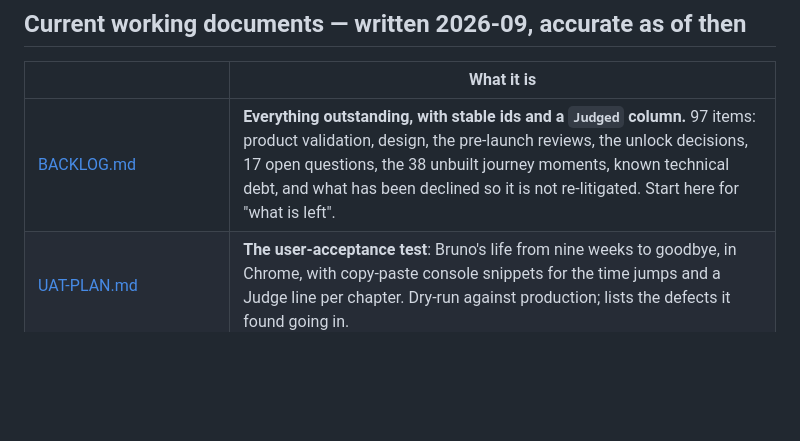
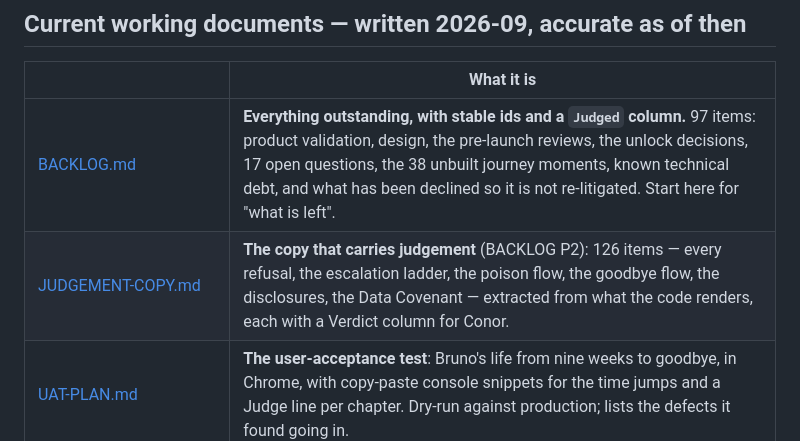
Before and after one commit to FlawlessIQ/PetUwrite, a Markdown page: docs/README.md, the part around the change. Rendered like a GitHub page; blank space fills up the shorter version.

```diff
--- a/docs/README.md
+++ b/docs/README.md
@@ -32,6 +32,7 @@ enforced by `clovara-life/scripts/verify-journey.mjs`.
 | | What it is |
 |---|---|
 | [BACKLOG.md](BACKLOG.md) | **Everything outstanding, with stable ids and a `Judged` column.** 97 items: product validation, design, the pre-launch reviews, the unlock decisions, 17 open questions, the 38 unbuilt journey moments, known technical debt, and what has been declined so it is not re-litigated. Start here for "what is left". |
+| [JUDGEMENT-COPY.md](JUDGEMENT-COPY.md) | **The copy that carries judgement** (BACKLOG P2): 126 items — every refusal, the escalation ladder, the poison flow, the goodbye flow, the disclosures, the Data Covenant — extracted from what the code renders, each with a Verdict column for Conor. |
 | [UAT-PLAN.md](UAT-PLAN.md) | **The user-acceptance test**: Bruno's life from nine weeks to goodbye, in Chrome, with copy-paste console snippets for the time jumps and a Judge line per chapter. Dry-run against production; lists the defects it found going in. |
 | [STRATEGIC-REVIEW-2026-09.md](STRATEGIC-REVIEW-2026-09.md) | Why the backlog is ordered the way it is: the roadmap tracked build state and never tracked who had judged the work, and that is the binding constraint. Contains the 30-minute walkthrough. |
 | [EXECUTION-PLAN.md](EXECUTION-PLAN.md) | The same blockers as four tracks, with the reasoning for each. The backlog is the list; this is the argument. |
```
Also changed, not shown: docs/BACKLOG.md (+1 -1 lines), docs/JUDGEMENT-COPY.md (added, +214 -0 lines).
